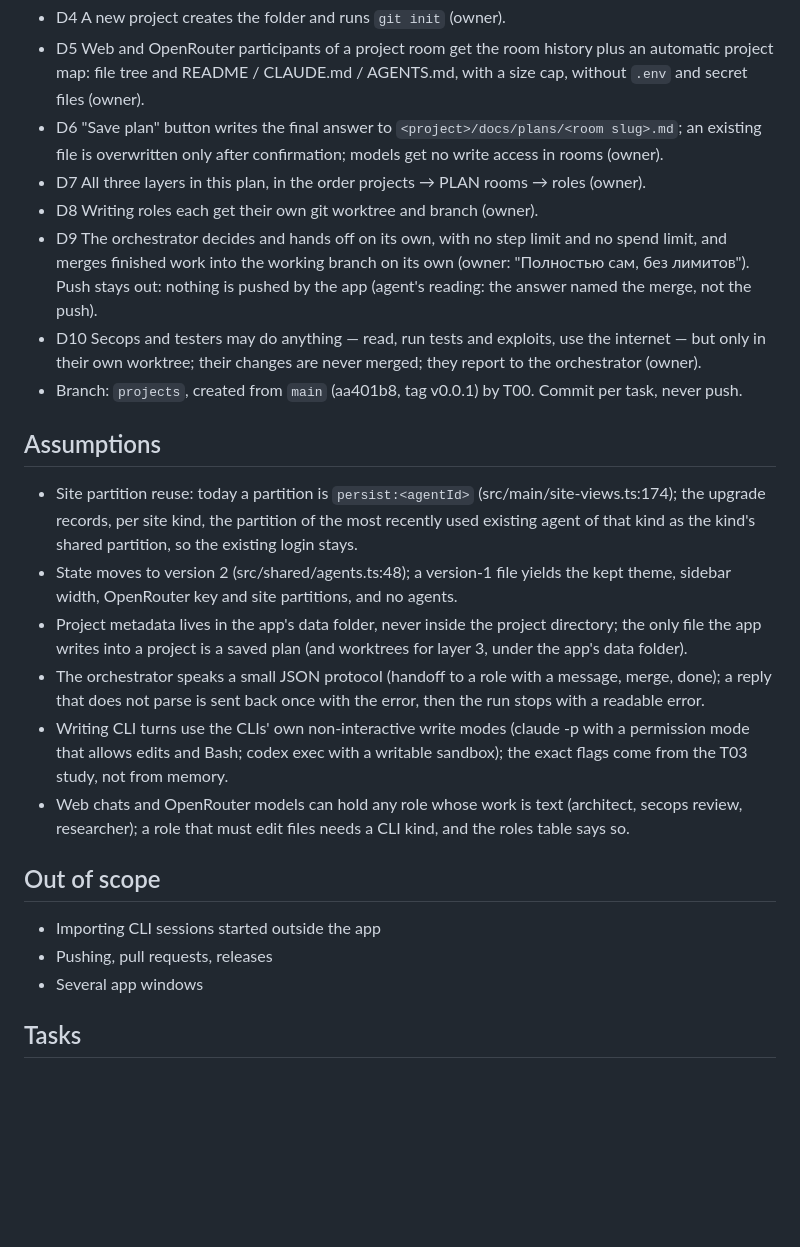
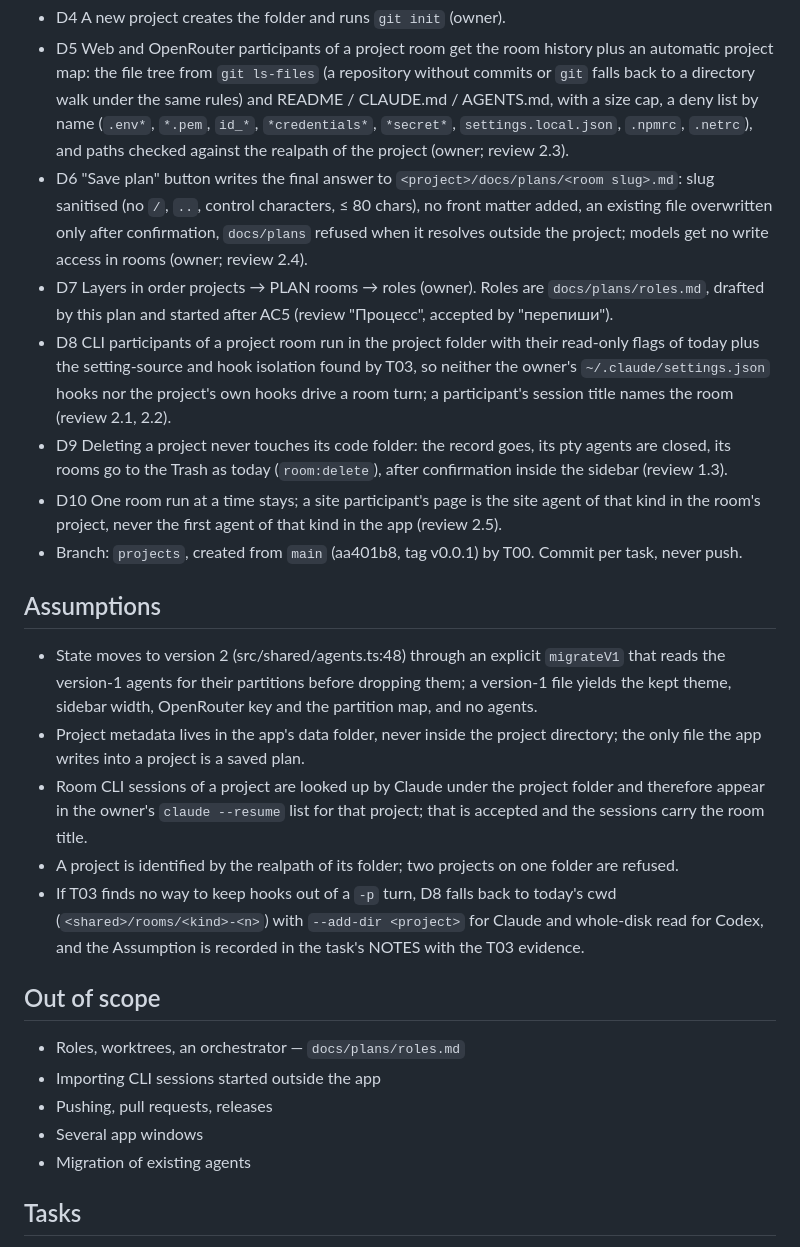
Before and after one commit to alter/AIAgentWindows, a Markdown page: docs/plans/projects.md, the part around one of its changes. Drawn GitHub-style; blank space fills up the shorter version.

Commit message:
projects plan: rewritten after review; roles drafted as docs/plans/roles.md

```diff
--- a/docs/plans/projects.md
+++ b/docs/plans/projects.md
@@ -26,24 +24,25 @@ Electron 44.6.0, Node 22 (docs/tech/node@22.20.5.md), TypeScript 6.0.3, vitest 5
 - D4 A new project creates the folder and runs `git init` (owner).
-- D5 Web and OpenRouter participants of a project room get the room history plus an automatic project map: file tree and README / CLAUDE.md / AGENTS.md, with a size cap, without `.env` and secret files (owner).
-- D6 "Save plan" button writes the final answer to `<project>/docs/plans/<room slug>.md`; an existing file is overwritten only after confirmation; models get no write access in rooms (owner).
-- D7 All three layers in this plan, in the order projects → PLAN rooms → roles (owner).
-- D8 Writing roles each get their own git worktree and branch (owner).
-- D9 The orchestrator decides and hands off on its own, with no step limit and no spend limit, and merges finished work into the working branch on its own (owner: "Полностью сам, без лимитов"). Push stays out: nothing is pushed by the app (agent's reading: the answer named the merge, not the push).
-- D10 Secops and testers may do anything — read, run tests and exploits, use the internet — but only in their own worktree; their changes are never merged; they report to the orchestrator (owner).
+- D5 Web and OpenRouter participants of a project room get the room history plus an automatic project map: the file tree from `git ls-files` (a repository without commits or `git` falls back to a directory walk under the same rules) and README / CLAUDE.md / AGENTS.md, with a size cap, a deny list by name (`.env*`, `*.pem`, `id_*`, `*credentials*`, `*secret*`, `settings.local.json`, `.npmrc`, `.netrc`), and paths checked against the realpath of the project (owner; review 2.3).
+- D6 "Save plan" button writes the final answer to `<project>/docs/plans/<room slug>.md`: slug sanitised (no `/`, `..`, control characters, ≤ 80 chars), no front matter added, an existing file overwritten only after confirmation, `docs/plans` refused when it resolves outside the project; models get no write access in rooms (owner; review 2.4).
+- D7 Layers in order projects → PLAN rooms → roles (owner). Roles are `docs/plans/roles.md`, drafted by this plan and started after AC5 (review "Процесс", accepted by "перепиши").
+- D8 CLI participants of a project room run in the project folder with their read-only flags of today plus the setting-source and hook isolation found by T03, so neither the owner's `~/.claude/settings.json` hooks nor the project's own hooks drive a room turn; a participant's session title names the room (review 2.1, 2.2).
+- D9 Deleting a project never touches its code folder: the record goes, its pty agents are closed, its rooms go to the Trash as today (`room:delete`), after confirmation inside the sidebar (review 1.3).
+- D10 One room run at a time stays; a site participant's page is the site agent of that kind in the room's project, never the first agent of that kind in the app (review 2.5).
 - Branch: `projects`, created from `main` (aa401b8, tag v0.0.1) by T00. Commit per task, never push.
 
 ## Assumptions
-- Site partition reuse: today a partition is `persist:<agentId>` (src/main/site-views.ts:174); the upgrade records, per site kind, the partition of the most recently used existing agent of that kind as the kind's shared partition, so the existing login stays.
-- State moves to version 2 (src/shared/agents.ts:48); a version-1 file yields the kept theme, sidebar width, OpenRouter key and site partitions, and no agents.
-- Project metadata lives in the app's data folder, never inside the project directory; the only file the app writes into a project is a saved plan (and worktrees for layer 3, under the app's data folder).
-- The orchestrator speaks a small JSON protocol (handoff to a role with a message, merge, done); a reply that does not parse is sent back once with the error, then the run stops with a readable error.
-- Writing CLI turns use the CLIs' own non-interactive write modes (claude -p with a permission mode that allows edits and Bash; codex exec with a writable sandbox); the exact flags come from the T03 study, not from memory.
-- Web chats and OpenRouter models can hold any role whose work is text (architect, secops review, researcher); a role that must edit files needs a CLI kind, and the roles table says so.
+- State moves to version 2 (src/shared/agents.ts:48) through an explicit `migrateV1` that reads the version-1 agents for their partitions before dropping them; a version-1 file yields the kept theme, sidebar width, OpenRouter key and the partition map, and no agents.
+- Project metadata lives in the app's data folder, never inside the project directory; the only file the app writes into a project is a saved plan.
+- Room CLI sessions of a project are looked up by Claude under the project folder and therefore appear in the owner's `claude --resume` list for that project; that is accepted and the sessions carry the room title.
+- A project is identified by the realpath of its folder; two projects on one folder are refused.
+- If T03 finds no way to keep hooks out of a `-p` turn, D8 falls back to today's cwd (`<shared>/rooms/<kind>-<n>`) with `--add-dir <project>` for Claude and whole-disk read for Codex, and the Assumption is recorded in the task's NOTES with the T03 evidence.
 
 ## Out of scope
+- Roles, worktrees, an orchestrator — `docs/plans/roles.md`
 - Importing CLI sessions started outside the app
 - Pushing, pull requests, releases
 - Several app windows
+- Migration of existing agents
 
 ## Tasks
 - [x] T00 Baseline and branch: create branch `projects` from main; run the gate list once; record vitest count, coverage, smoke count and tasks/check.py count in the Log — verify: Log line exists, `git branch --show-current` = projects
```
Also changed, not shown: other parts of docs/plans/projects.md (+17 -21 lines), docs/plans/roles.md (added, +59 -0 lines).
